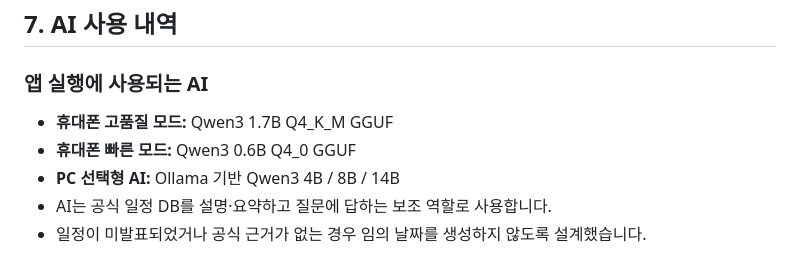
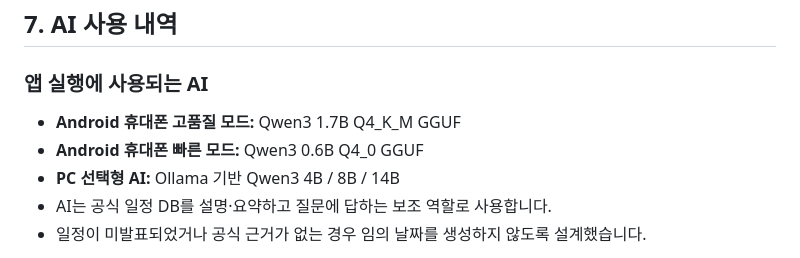
Before and after one commit to DK8832/innovation, a Markdown page: README.md, the part around one of its changes. Drawn GitHub-style.

```diff
--- a/README.md
+++ b/README.md
@@ -128,8 +145,8 @@ OUTPUT\CERTI_ON.apk
 
 ### 앱 실행에 사용되는 AI
 
-- **휴대폰 고품질 모드:** Qwen3 1.7B Q4_K_M GGUF
-- **휴대폰 빠른 모드:** Qwen3 0.6B Q4_0 GGUF
+- **Android 휴대폰 고품질 모드:** Qwen3 1.7B Q4_K_M GGUF
+- **Android 휴대폰 빠른 모드:** Qwen3 0.6B Q4_0 GGUF
 - **PC 선택형 AI:** Ollama 기반 Qwen3 4B / 8B / 14B
 - AI는 공식 일정 DB를 설명·요약하고 질문에 답하는 보조 역할로 사용합니다.
 - 일정이 미발표되었거나 공식 근거가 없는 경우 임의 날짜를 생성하지 않도록 설계했습니다.
```
Also changed, not shown: other parts of README.md (+65 -38 lines).
